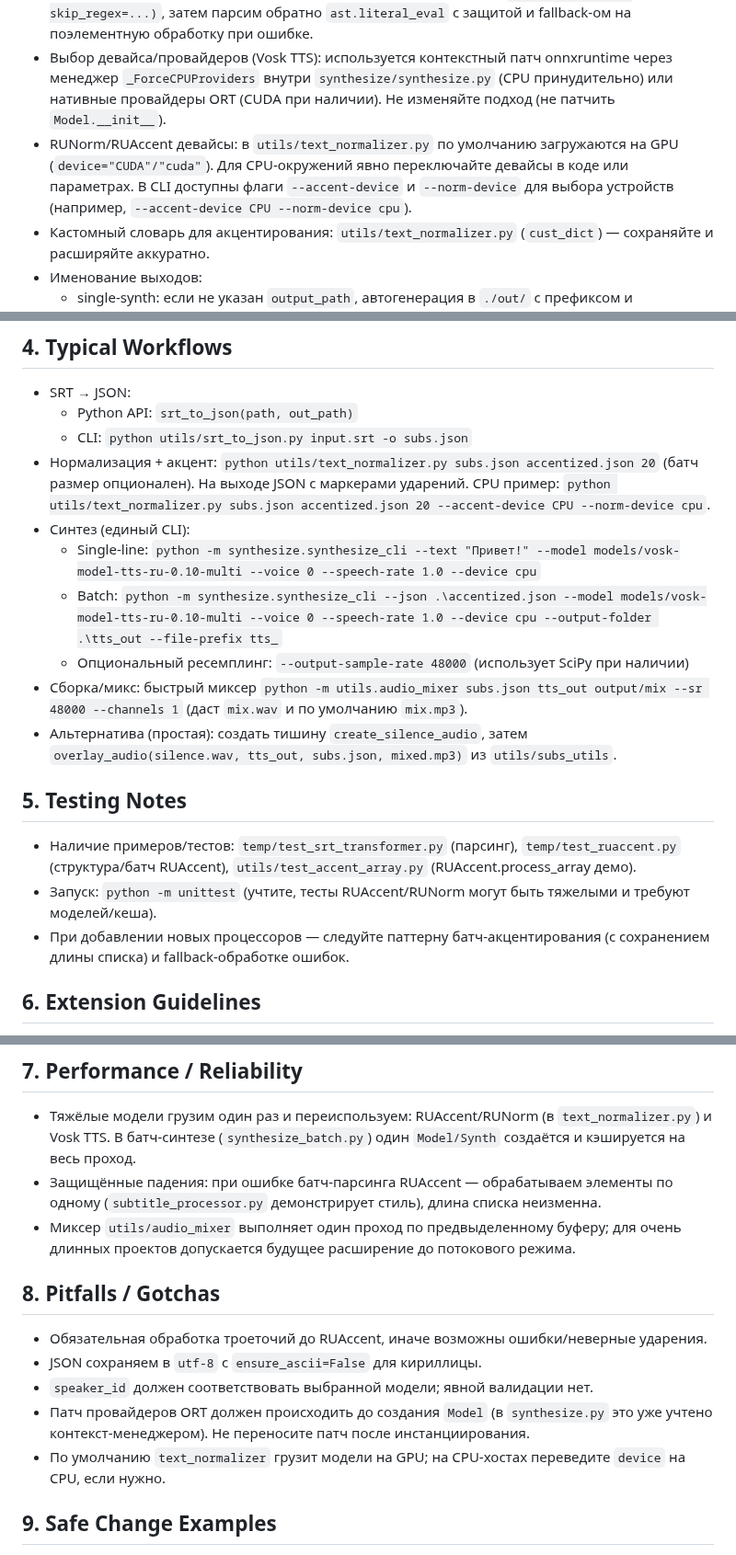
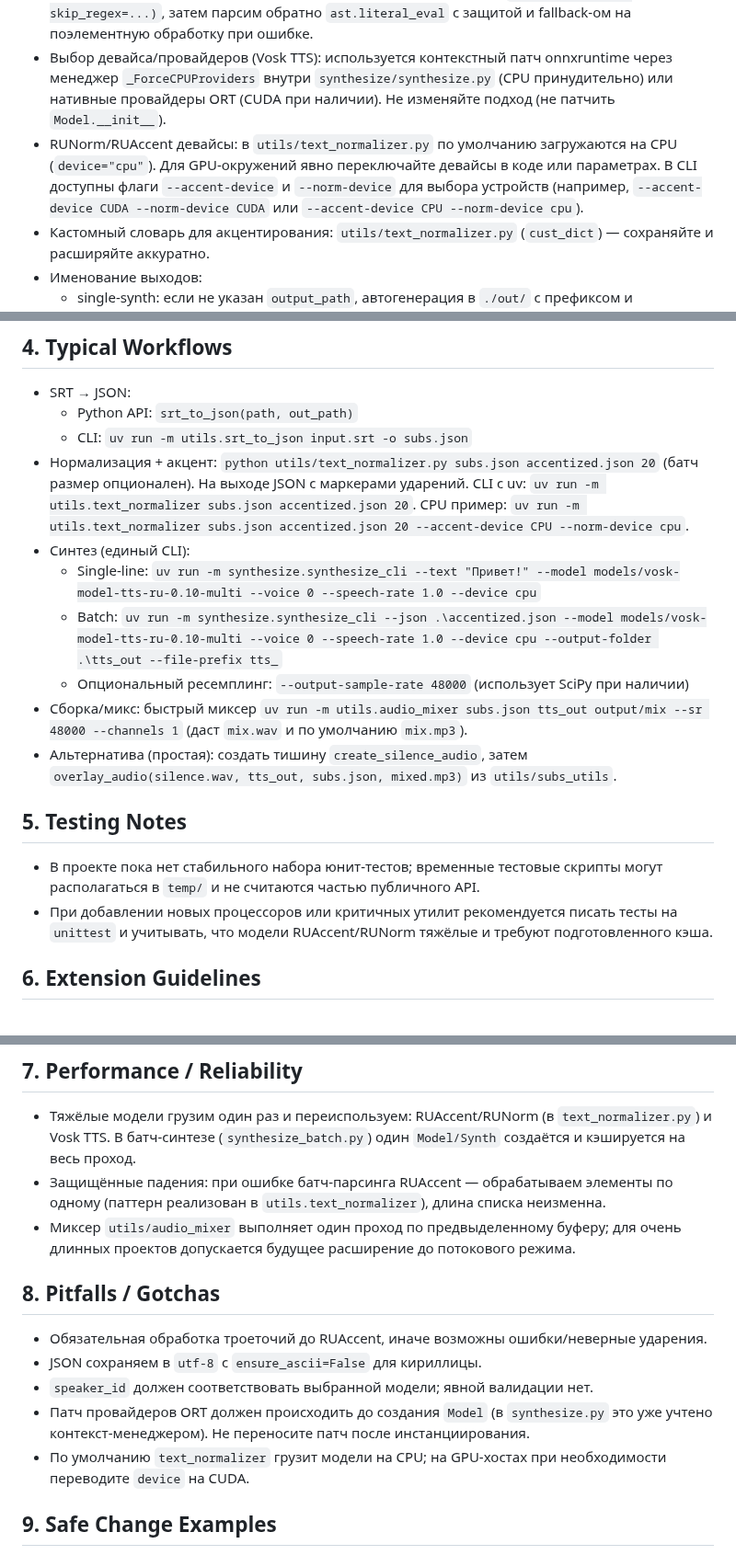
Before and after one commit to AngryBearr/subs_voiceover_vosk_tts, a Markdown page: .github/copilot-instructions.md, 3 parts joined by grey strips. Shown at 92% size. Rendered like a GitHub page.

```diff
--- a/.github/copilot-instructions.md
+++ b/.github/copilot-instructions.md
@@ -15,8 +15,8 @@
 	Примечание: в коде `utils/text_normalizer.py` `skip_regex` приведён к этому шаблону.
 - RUAccent батч: превращаем список строк в строку‑лист, вызываем `process_all(..., skip_regex=...)`, затем парсим обратно `ast.literal_eval` с защитой и fallback‑ом на поэлементную обработку при ошибке.
 - Выбор девайса/провайдеров (Vosk TTS): используется контекстный патч onnxruntime через менеджер `_ForceCPUProviders` внутри `synthesize/synthesize.py` (CPU принудительно) или нативные провайдеры ORT (CUDA при наличии). Не изменяйте подход (не патчить `Model.__init__`).
-- RUNorm/RUAccent девайсы: в `utils/text_normalizer.py` по умолчанию загружаются на GPU (`device="CUDA"/"cuda"`). Для CPU‑окружений явно переключайте девайсы в коде или параметрах.
-	В CLI доступны флаги `--accent-device` и `--norm-device` для выбора устройств (например, `--accent-device CPU --norm-device cpu`).
+- RUNorm/RUAccent девайсы: в `utils/text_normalizer.py` по умолчанию загружаются на CPU (`device="cpu"`). Для GPU‑окружений явно переключайте девайсы в коде или параметрах.
+	В CLI доступны флаги `--accent-device` и `--norm-device` для выбора устройств (например, `--accent-device CUDA --norm-device CUDA` или `--accent-device CPU --norm-device cpu`).
 - Кастомный словарь для акцентирования: `utils/text_normalizer.py` (`cust_dict`) — сохраняйте и расширяйте аккуратно.
 - Именование выходов:
 	- single‑synth: если не указан `output_path`, автогенерация в `./out/` с префиксом и таймстампом (`filename_prefix`).
@@ -32,20 +32,20 @@
 ## 4. Typical Workflows
 - SRT → JSON:
 	- Python API: `srt_to_json(path, out_path)`
-	- CLI: `python utils/srt_to_json.py input.srt -o subs.json`
+	- CLI: `uv run -m utils.srt_to_json input.srt -o subs.json`
 - Нормализация + акцент: `python utils/text_normalizer.py subs.json accentized.json 20` (батч размер опционален). На выходе JSON с маркерами ударений.
-	CPU пример: `python utils/text_normalizer.py subs.json accentized.json 20 --accent-device CPU --norm-device cpu`.
+	CLI c uv: `uv run -m utils.text_normalizer subs.json accentized.json 20`.
+	CPU пример: `uv run -m utils.text_normalizer subs.json accentized.json 20 --accent-device CPU --norm-device cpu`.
 - Синтез (единый CLI):
-	- Single‑line: `python -m synthesize.synthesize_cli --text "Привет!" --model models/vosk-model-tts-ru-0.10-multi --voice 0 --speech-rate 1.0 --device cpu`
-	- Batch: `python -m synthesize.synthesize_cli --json .\accentized.json --model models/vosk-model-tts-ru-0.10-multi --voice 0 --speech-rate 1.0 --device cpu --output-folder .\tts_out --file-prefix tts_`
+	- Single‑line: `uv run -m synthesize.synthesize_cli --text "Привет!" --model models/vosk-model-tts-ru-0.10-multi --voice 0 --speech-rate 1.0 --device cpu`
+	- Batch: `uv run -m synthesize.synthesize_cli --json .\accentized.json --model models/vosk-model-tts-ru-0.10-multi --voice 0 --speech-rate 1.0 --device cpu --output-folder .\tts_out --file-prefix tts_`
 	- Опциональный ресемплинг: `--output-sample-rate 48000` (использует SciPy при наличии)
-- Сборка/микс: быстрый миксер `python -m utils.audio_mixer subs.json tts_out output/mix --sr 48000 --channels 1` (даст `mix.wav` и по умолчанию `mix.mp3`).
+- Сборка/микс: быстрый миксер `uv run -m utils.audio_mixer subs.json tts_out output/mix --sr 48000 --channels 1` (даст `mix.wav` и по умолчанию `mix.mp3`).
 - Альтернатива (простая): создать тишину `create_silence_audio`, затем `overlay_audio(silence.wav, tts_out, subs.json, mixed.mp3)` из `utils/subs_utils`.
 
 ## 5. Testing Notes
-- Наличие примеров/тестов: `temp/test_srt_transformer.py` (парсинг), `temp/test_ruaccent.py` (структура/батч RUAccent), `utils/test_accent_array.py` (RUAccent.process_array демо).
-- Запуск: `python -m unittest` (учтите, тесты RUAccent/RUNorm могут быть тяжелыми и требуют моделей/кеша).
-- При добавлении новых процессоров — следуйте паттерну батч‑акцентирования (с сохранением длины списка) и fallback‑обработке ошибок.
+- В проекте пока нет стабильного набора юнит‑тестов; временные тестовые скрипты могут располагаться в `temp/` и не считаются частью публичного API.
+- При добавлении новых процессоров или критичных утилит рекомендуется писать тесты на `unittest` и учитывать, что модели RUAccent/RUNorm тяжёлые и требуют подготовленного кэша.
 
 ## 6. Extension Guidelines
 - Новые параметры — опциональны, с безопасными дефолтами; не ломайте существующие интерфейсы.
@@ -55,7 +55,7 @@
 ## 7. Performance / Reliability
 - Тяжёлые модели грузим один раз и переиспользуем: RUAccent/RUNorm (в `text_normalizer.py`) и Vosk TTS.
 	В батч‑синтезе (`synthesize_batch.py`) один `Model/Synth` создаётся и кэшируется на весь проход.
-- Защищённые падения: при ошибке батч‑парсинга RUAccent — обрабатываем элементы по одному (`subtitle_processor.py` демонстрирует стиль), длина списка неизменна.
+- Защищённые падения: при ошибке батч‑парсинга RUAccent — обрабатываем элементы по одному (паттерн реализован в `utils.text_normalizer`), длина списка неизменна.
 - Миксер `utils/audio_mixer` выполняет один проход по предвыделенному буферу; для очень длинных проектов допускается будущее расширение до потокового режима.
 
 ## 8. Pitfalls / Gotchas
@@ -63,7 +63,7 @@
 - JSON сохраняем в `utf-8` с `ensure_ascii=False` для кириллицы.
 - `speaker_id` должен соответствовать выбранной модели; явной валидации нет.
 - Патч провайдеров ORT должен происходить до создания `Model` (в `synthesize.py` это уже учтено контекст‑менеджером). Не переносите патч после инстанциирования.
-- По умолчанию `text_normalizer` грузит модели на GPU; на CPU‑хостах переведите `device` на CPU, если нужно.
+- По умолчанию `text_normalizer` грузит модели на CPU; на GPU‑хостах при необходимости переводите `device` на CUDA.
 
 ## 9. Safe Change Examples
 - Добавить новый препроход нормализации: реализовать функцию в `text_normalizer.py`, вызвать до `replace_ellipsis`.
```
Also changed, not shown: other parts of .github/copilot-instructions.md (+1 -1 lines), AGENTS.md (added, +252 -0 lines).
